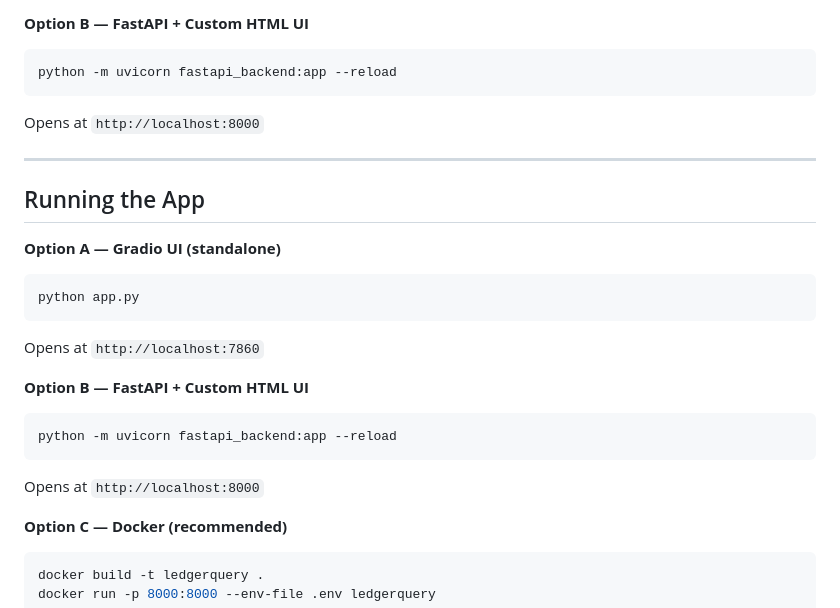
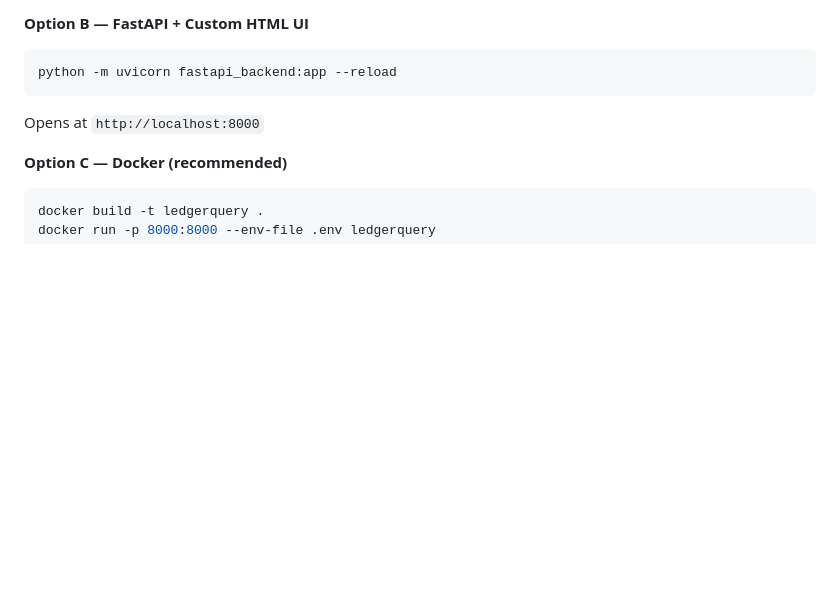
Before and after one commit to mohitkrishna21/LedgerQuery, a Markdown page: Readme.md, the part around the change. GitHub-like rendering; blank space fills up the shorter version.

````diff
--- a/Readme.md
+++ b/Readme.md
@@ -169,25 +169,6 @@ python -m uvicorn fastapi_backend:app --reload
 
 Opens at `http://localhost:8000`
 
----
-## Running the App
-
-**Option A — Gradio UI (standalone)**
-
-```bash
-python app.py
-```
-
-Opens at `http://localhost:7860`
-
-**Option B — FastAPI + Custom HTML UI**
-
-```bash
-python -m uvicorn fastapi_backend:app --reload
-```
-
-Opens at `http://localhost:8000`
-
 **Option C — Docker (recommended)**
 
 ```bash
````
